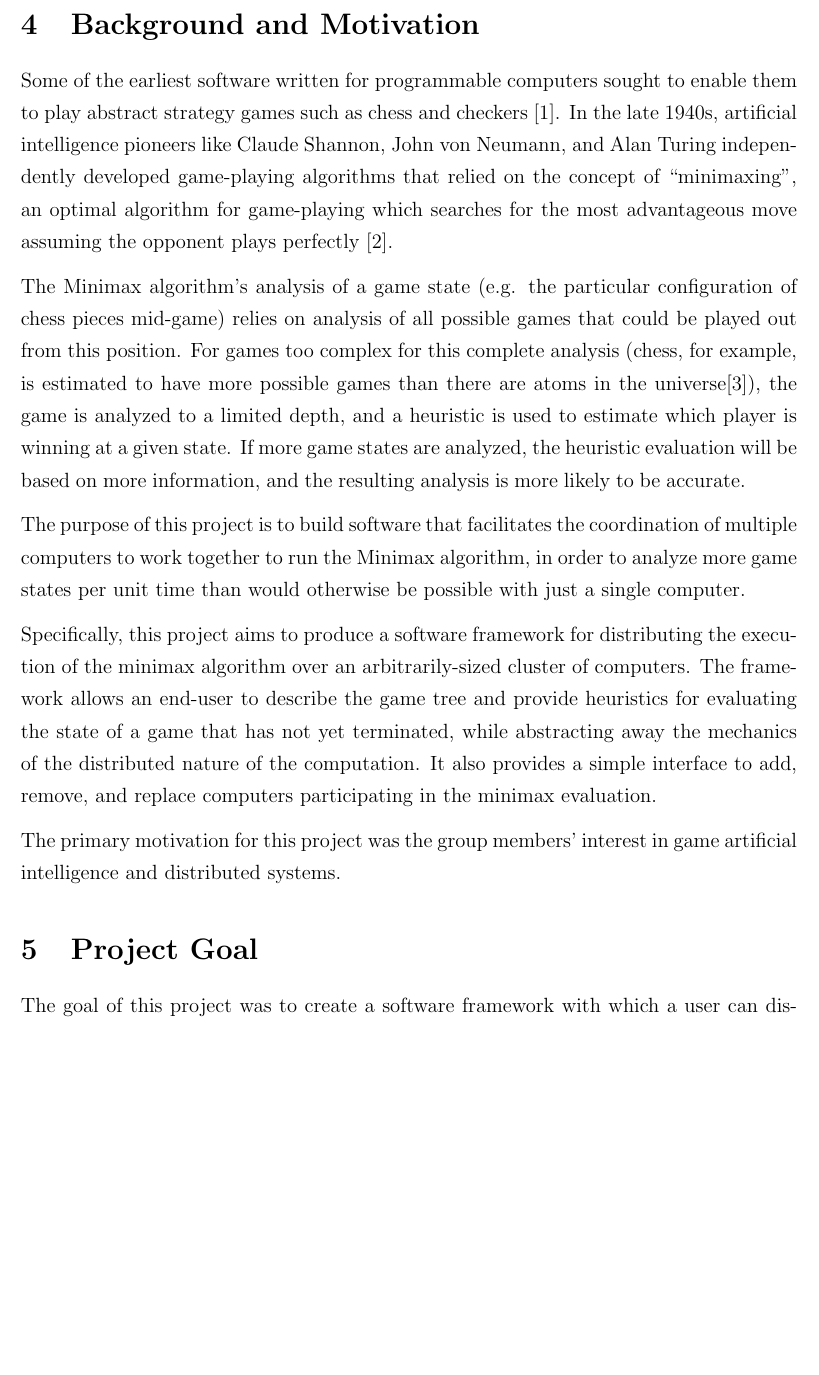
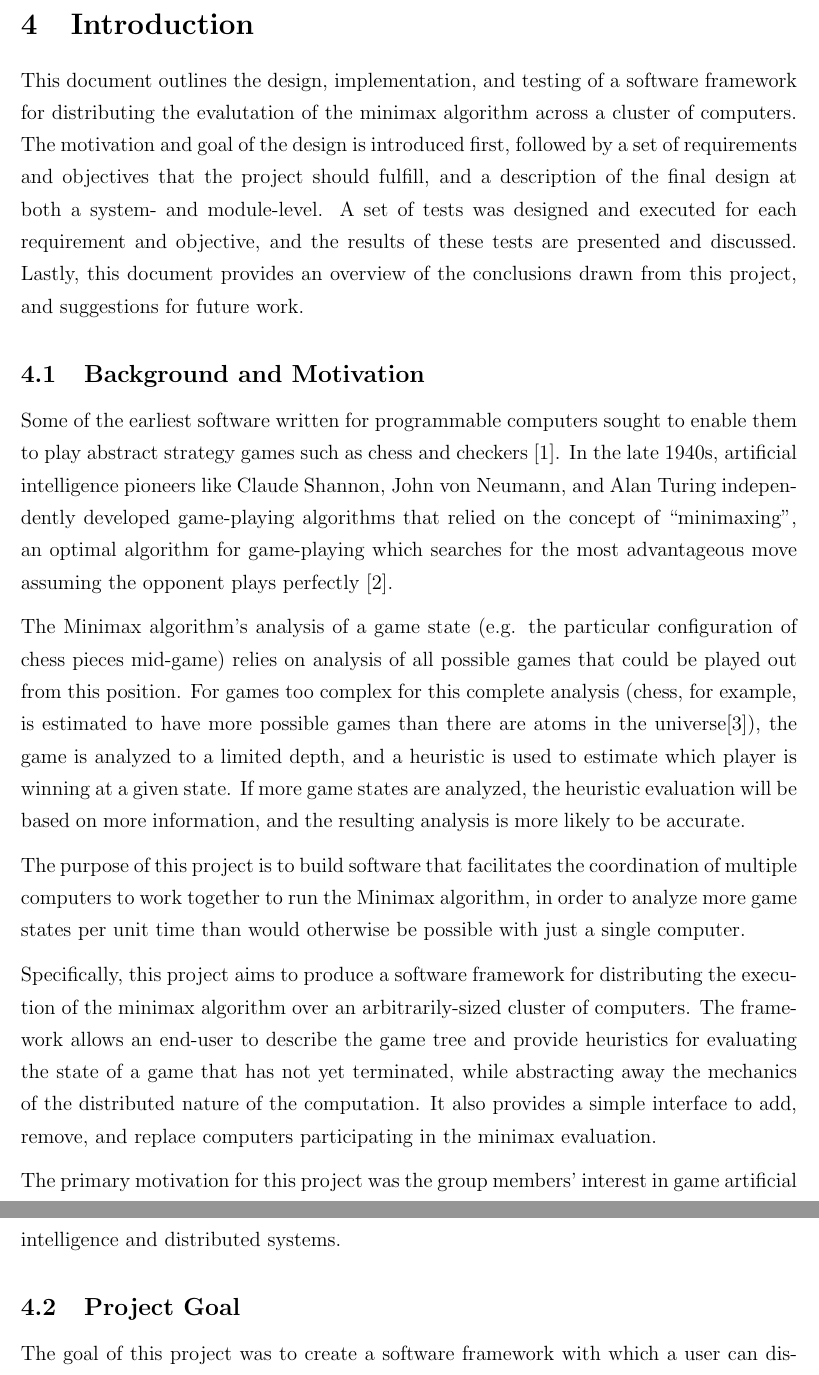
Before and after one commit to jonathangray92/distributed-minimax, a LaTeX document (report/final.tex): part of page 6 of 33 before the commit and two parts of pages 6 and 7 of 34 after it, the two joined at a grey line, cut at the place of the change, the shorter picture padded with empty space. Compiled offline with pdfLaTeX.

Commit message:
intro paragraph

```diff
--- a/report/final.tex
+++ b/report/final.tex
@@ -102,7 +102,11 @@ This implementation of the algorithm was then used to build the slave tasks and
 %
 % Background and Motivation
 %
-\section{Background and Motivation}
+\section{Introduction}
+
+This document outlines the design, implementation, and testing of a software framework for distributing the evalutation of the minimax algorithm across a cluster of computers. The motivation and goal of the design is introduced first, followed by a set of requirements and objectives that the project should fulfill, and a description of the final design at both a system- and module-level. A set of tests was designed and executed for each requirement and objective, and the results of these tests are presented and discussed. Lastly, this document provides an overview of the conclusions drawn from this project, and suggestions for future work.
+
+\subsection{Background and Motivation}
 Some of the earliest software written for programmable computers sought to enable them to play abstract strategy games such as chess and checkers [1]. In the late 1940s, artificial intelligence pioneers like Claude Shannon, John von Neumann, and Alan Turing independently developed game-playing algorithms that relied on the concept of “minimaxing”, an optimal algorithm for game-playing which searches for the most advantageous move assuming the opponent plays perfectly [2].
 
 The Minimax algorithm's analysis of a game state (e.g. the particular configuration of chess pieces mid-game) relies on analysis of all possible games that could be played out from this position. For games too complex for this complete analysis (chess, for example, is estimated to have more possible games than there are atoms in the universe[3]), the game is analyzed to a limited depth, and a heuristic is used to estimate which player is winning at a given state. If more game states are analyzed, the heuristic evaluation will be based on more information, and the resulting analysis is more likely to be accurate.
@@ -116,7 +120,7 @@ The primary motivation for this project was the group members’ interest in gam
 %
 % Project Goal
 %
-\section{Project Goal}
+\subsection{Project Goal}
 
 The goal of this project was to create a software framework with which a user can distribute the evaluation of a user-defined perfect-information zero-sum sequential game using the minimax algorithm over an arbitrary number of computers.
 
```
Also changed, not shown: report/final.pdf.
